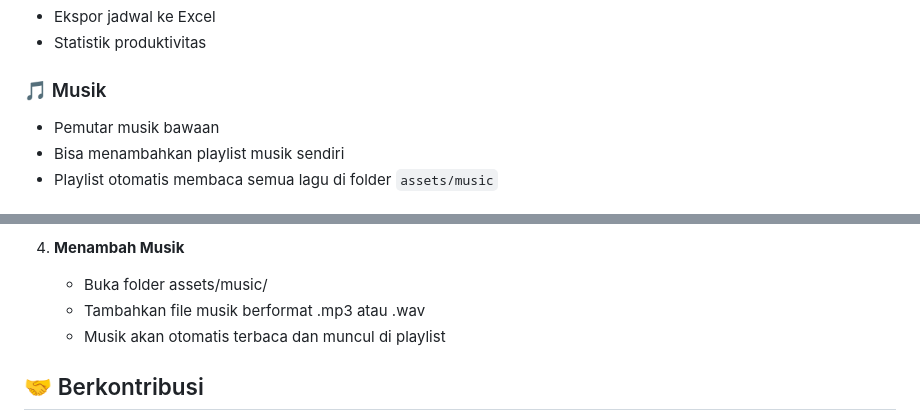
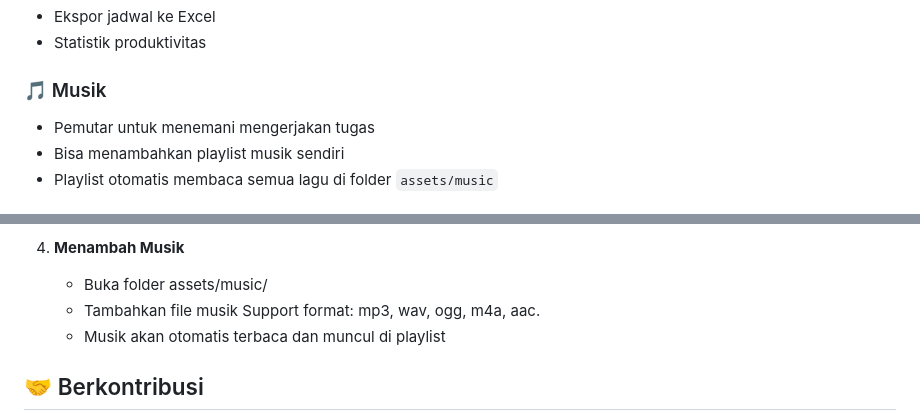
Before and after one commit to ardifx01/SI-NDO, a Markdown page: README.md, 2 parts joined by grey strips. Rendered like a GitHub page.

```diff
--- a/README.md
+++ b/README.md
@@ -43,7 +43,7 @@ Aplikasi web untuk manajemen jadwal kuliah dan tugas mahasiswa berbasis PHP dan
 - Statistik produktivitas
 
 ### 🎵 Musik
-- Pemutar musik bawaan
+- Pemutar untuk menemani mengerjakan tugas
 - Bisa menambahkan playlist musik sendiri
 - Playlist otomatis membaca semua lagu di folder `assets/music`
 
@@ -126,7 +126,7 @@ Aplikasi web untuk manajemen jadwal kuliah dan tugas mahasiswa berbasis PHP dan
 
 4. **Menambah Musik**
    - Buka folder assets/music/
-   - Tambahkan file musik berformat .mp3 atau .wav
+   - Tambahkan file musik Support format: mp3, wav, ogg, m4a, aac.
    - Musik akan otomatis terbaca dan muncul di playlist
 
 ## 🤝 Berkontribusi
```
